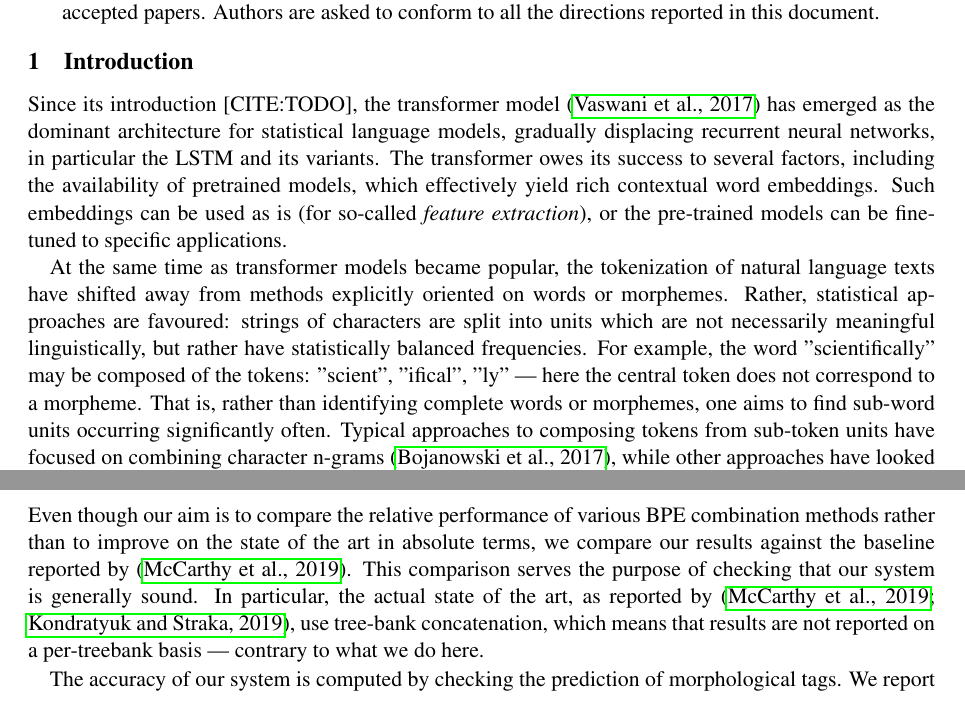
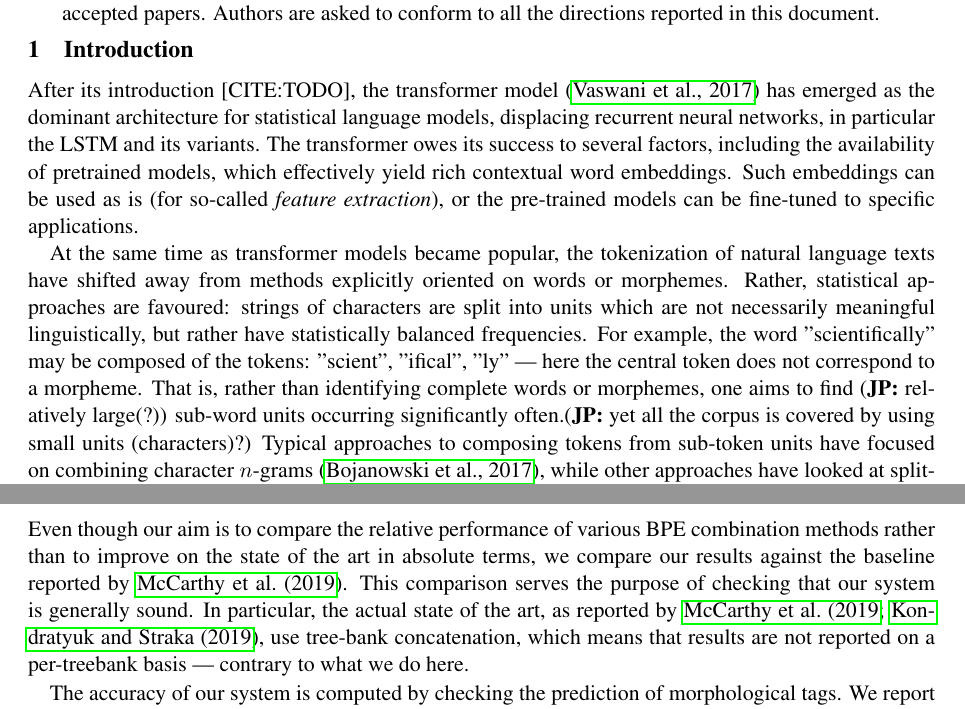
Before and after one commit to adamlek/ud-morphological-tagging, a LaTeX paper (paper/coling2020.tex): two parts of pages 1 and 5 of 10, joined at a grey line, cut so that both start at the same text. Compiled offline with pdfLaTeX.

Commit message:
mostly citation fixes
also 2 remarks

```diff
--- a/paper/coling2020.tex
+++ b/paper/coling2020.tex
@@ -32,8 +32,9 @@
 \pgfplotsset{every tick label/.append style={font=\small}}
 
 \newcommand\jp[1]{(\textbf{JP:} #1)}
-\newcommand\citet{\cite}
-\newcommand\citep{\shortcite}
+\newcommand\citet{\newcite}
+\newcommand\citep{\cite}
+\newcommand\citeyear{\shortcite}
 %\setlength\titlebox{5cm}
 %\colingfinalcopy % Uncomment this line for the final submission
 
@@ -70,9 +71,9 @@
 	\section{Introduction}
 	\label{intro}
 
-            Since its introduction [CITE:TODO], the transformer model
-     \citet{vaswani2017attention} has emerged as the dominant
-     architecture for statistical language models, gradually displacing
+            After its introduction [CITE:TODO], the transformer model
+     \citep{vaswani2017attention} has emerged as the dominant
+     architecture for statistical language models, displacing
      recurrent neural networks, in particular the LSTM and its
      variants. The transformer owes its success to several factors,
      including the availability of pretrained models, which
@@ -92,9 +93,9 @@
      central token does not correspond to a morpheme.
         %
     That is, rather than identifying complete words or morphemes, one
-     aims to find sub-word units occurring significantly
-     often. Typical approaches to composing tokens from sub-token
-     units have focused on combining character n-grams
-     \citet{bojanowski2017enriching}, while other approaches have
+     aims to find \jp{relatively large(?)} sub-word units occurring significantly
+     often.\jp{yet all the corpus is covered by using small units (characters)?} Typical approaches to composing tokens from sub-token
+     units have focused on combining character $n$-grams
+     \citep{bojanowski2017enriching}, while other approaches have
      looked at splitting words into \textit{roots} and
      \textit{morphemes}
```
Also changed, not shown: paper/coling2020.tex (16 more changed lines).
